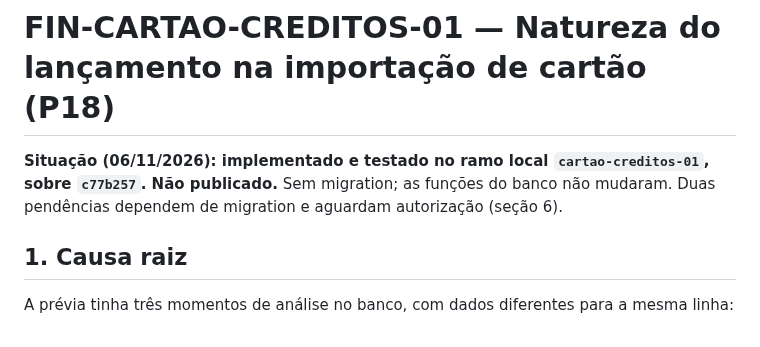
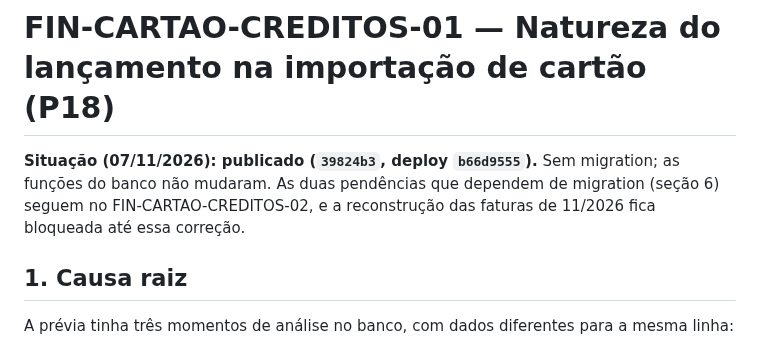
Before and after one commit to heydsonlc/Controle-Financeiro, a Markdown page: docs/FIN_CARTAO_CREDITOS_01.md, the part around the change. GitHub-like rendering.

```diff
--- a/docs/FIN_CARTAO_CREDITOS_01.md
+++ b/docs/FIN_CARTAO_CREDITOS_01.md
@@ -1,6 +1,6 @@
 # FIN-CARTAO-CREDITOS-01 — Natureza do lançamento na importação de cartão (P18)
 
-**Situação (06/11/2026): implementado e testado no ramo local `cartao-creditos-01`, sobre `c77b257`. Não publicado.** Sem migration; as funções do banco não mudaram. Duas pendências dependem de migration e aguardam autorização (seção 6).
+**Situação (07/11/2026): publicado (`39824b3`, deploy `b66d9555`).** Sem migration; as funções do banco não mudaram. As duas pendências que dependem de migration (seção 6) seguem no FIN-CARTAO-CREDITOS-02, e a reconstrução das faturas de 11/2026 fica bloqueada até essa correção.
 
 ## 1. Causa raiz
 
```
Also changed, not shown: docs/ROADMAP.md (+3 -1 lines).
